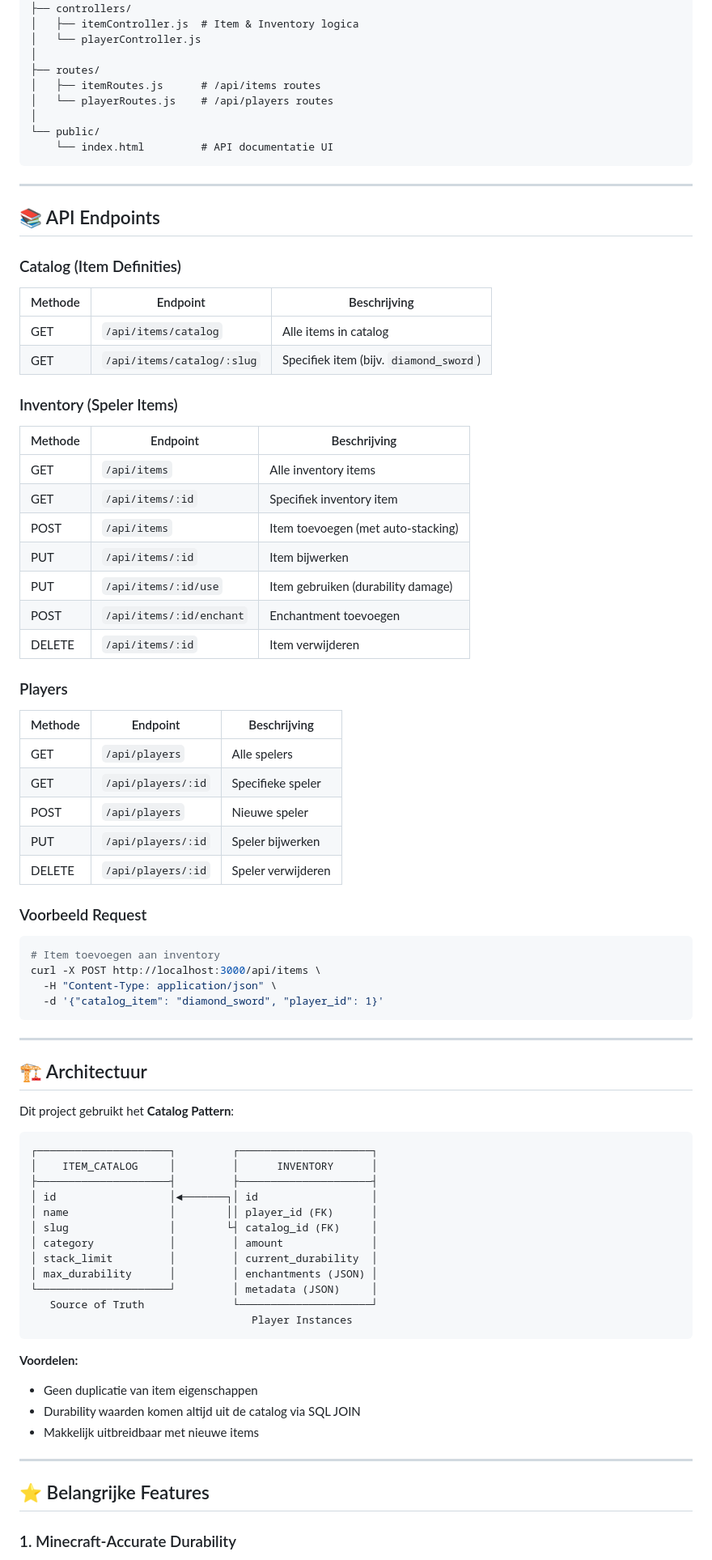
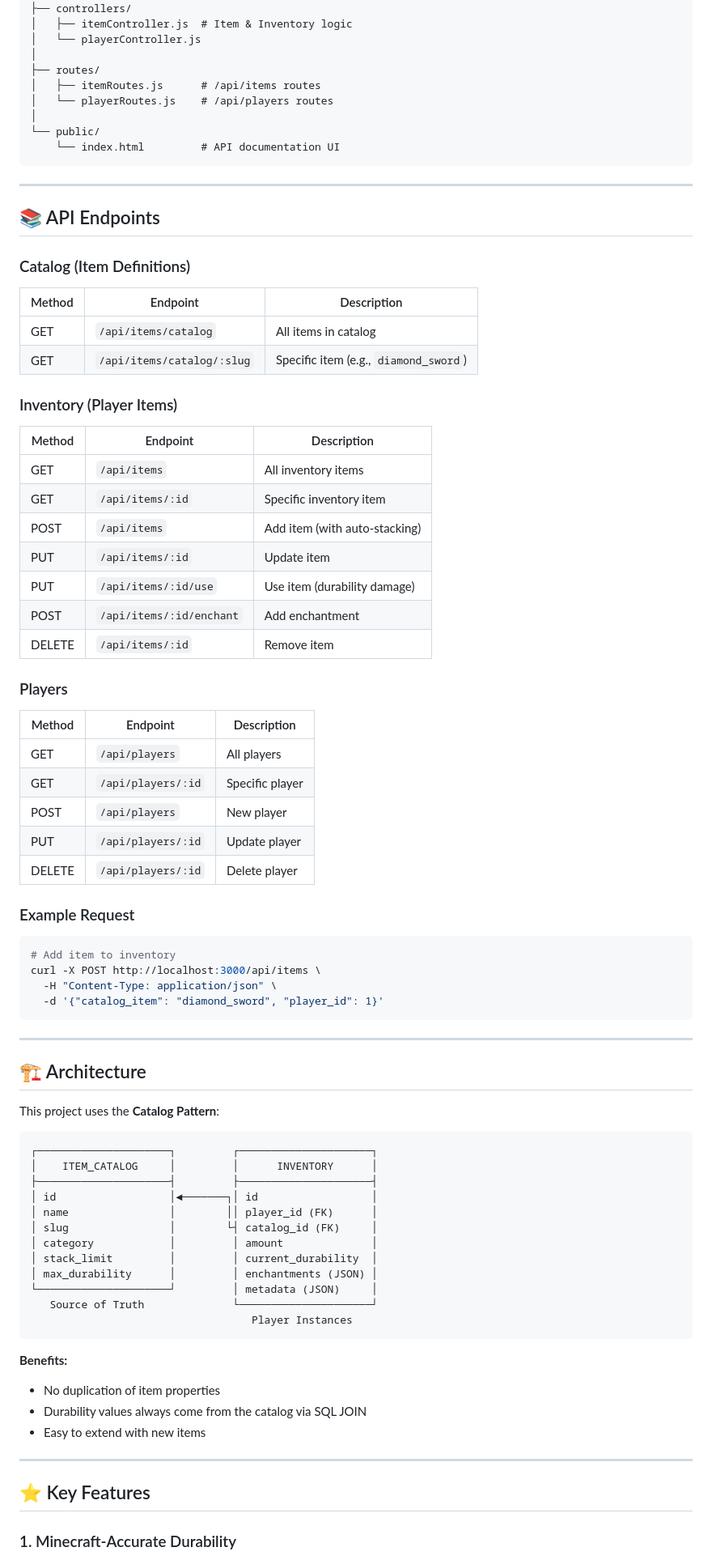
Before and after one commit to Jeremy-Luyckfasseel/Minecraft-Inventory-System, a Markdown page: README.md, the part around one of its changes. Shown at 81% size. Drawn GitHub-style.

````diff
--- a/README.md
+++ b/README.md
@@ -90,6 +88,6 @@ Minecraft-Inventory-System/
 │
 ├── controllers/
-│   ├── itemController.js  # Item & Inventory logica
+│   ├── itemController.js  # Item & Inventory logic
 │   └── playerController.js
 │
 ├── routes/
@@ -97,46 +95,46 @@ Minecraft-Inventory-System/
 │   └── playerRoutes.js    # /api/players routes
 │
 └── public/
-    └── index.html         # API documentatie UI
+    └── index.html         # API documentation UI
 ```
 
 ---
 
 ## 📚 API Endpoints
 
-### Catalog (Item Definities)
+### Catalog (Item Definitions)
 
-| Methode | Endpoint                   | Beschrijving                           |
-| ------- | -------------------------- | -------------------------------------- |
-| GET     | `/api/items/catalog`       | Alle items in catalog                  |
-| GET     | `/api/items/catalog/:slug` | Specifiek item (bijv. `diamond_sword`) |
+| Method | Endpoint                   | Description                           |
+| ------ | -------------------------- | ------------------------------------- |
+| GET    | `/api/items/catalog`       | All items in catalog                  |
+| GET    | `/api/items/catalog/:slug` | Specific item (e.g., `diamond_sword`) |
 
-### Inventory (Speler Items)
+### Inventory (Player Items)
 
-| Methode | Endpoint                 | Beschrijving                       |
-| ------- | ------------------------ | ---------------------------------- |
-| GET     | `/api/items`             | Alle inventory items               |
-| GET     | `/api/items/:id`         | Specifiek inventory item           |
-| POST    | `/api/items`             | Item toevoegen (met auto-stacking) |
-| PUT     | `/api/items/:id`         | Item bijwerken                     |
-| PUT     | `/api/items/:id/use`     | Item gebruiken (durability damage) |
-| POST    | `/api/items/:id/enchant` | Enchantment toevoegen              |
-| DELETE  | `/api/items/:id`         | Item verwijderen                   |
+| Method | Endpoint                 | Description                   |
+| ------ | ------------------------ | ----------------------------- |
+| GET    | `/api/items`             | All inventory items           |
+| GET    | `/api/items/:id`         | Specific inventory item       |
+| POST   | `/api/items`             | Add item (with auto-stacking) |
+| PUT    | `/api/items/:id`         | Update item                   |
+| PUT    | `/api/items/:id/use`     | Use item (durability damage)  |
+| POST   | `/api/items/:id/enchant` | Add enchantment               |
+| DELETE | `/api/items/:id`         | Remove item                   |
 
 ### Players
 
-| Methode | Endpoint           | Beschrijving       |
-| ------- | ------------------ | ------------------ |
-| GET     | `/api/players`     | Alle spelers       |
-| GET     | `/api/players/:id` | Specifieke speler  |
-| POST    | `/api/players`     | Nieuwe speler      |
-| PUT     | `/api/players/:id` | Speler bijwerken   |
-| DELETE  | `/api/players/:id` | Speler verwijderen |
+| Method | Endpoint           | Description     |
+| ------ | ------------------ | --------------- |
+| GET    | `/api/players`     | All players     |
+| GET    | `/api/players/:id` | Specific player |
+| POST   | `/api/players`     | New player      |
+| PUT    | `/api/players/:id` | Update player   |
+| DELETE | `/api/players/:id` | Delete player   |
 
-### Voorbeeld Request
+### Example Request
 
 ```bash
-# Item toevoegen aan inventory
+# Add item to inventory
 curl -X POST http://localhost:3000/api/items \
   -H "Content-Type: application/json" \
   -d '{"catalog_item": "diamond_sword", "player_id": 1}'
@@ -144,9 +142,9 @@ curl -X POST http://localhost:3000/api/items \
 
 ---
 
-## 🏗️ Architectuur
+## 🏗️ Architecture
 
-Dit project gebruikt het **Catalog Pattern**:
+This project uses the **Catalog Pattern**:
 
 ```
 ┌─────────────────────┐         ┌─────────────────────┐
@@ -163,15 +161,15 @@ Dit project gebruikt het **Catalog Pattern**:
                                    Player Instances
 ```
 
-**Voordelen:**
+**Benefits:**
 
-- Geen duplicatie van item eigenschappen
-- Durability waarden komen altijd uit de catalog via SQL JOIN
-- Makkelijk uitbreidbaar met nieuwe items
+- No duplication of item properties
+- Durability values always come from the catalog via SQL JOIN
+- Easy to extend with new items
 
 ---
 
-## ⭐ Belangrijke Features
+## ⭐ Key Features
 
 ### 1. Minecraft-Accurate Durability
 
````
Also changed, not shown: other parts of README.md (+52 -54 lines).
